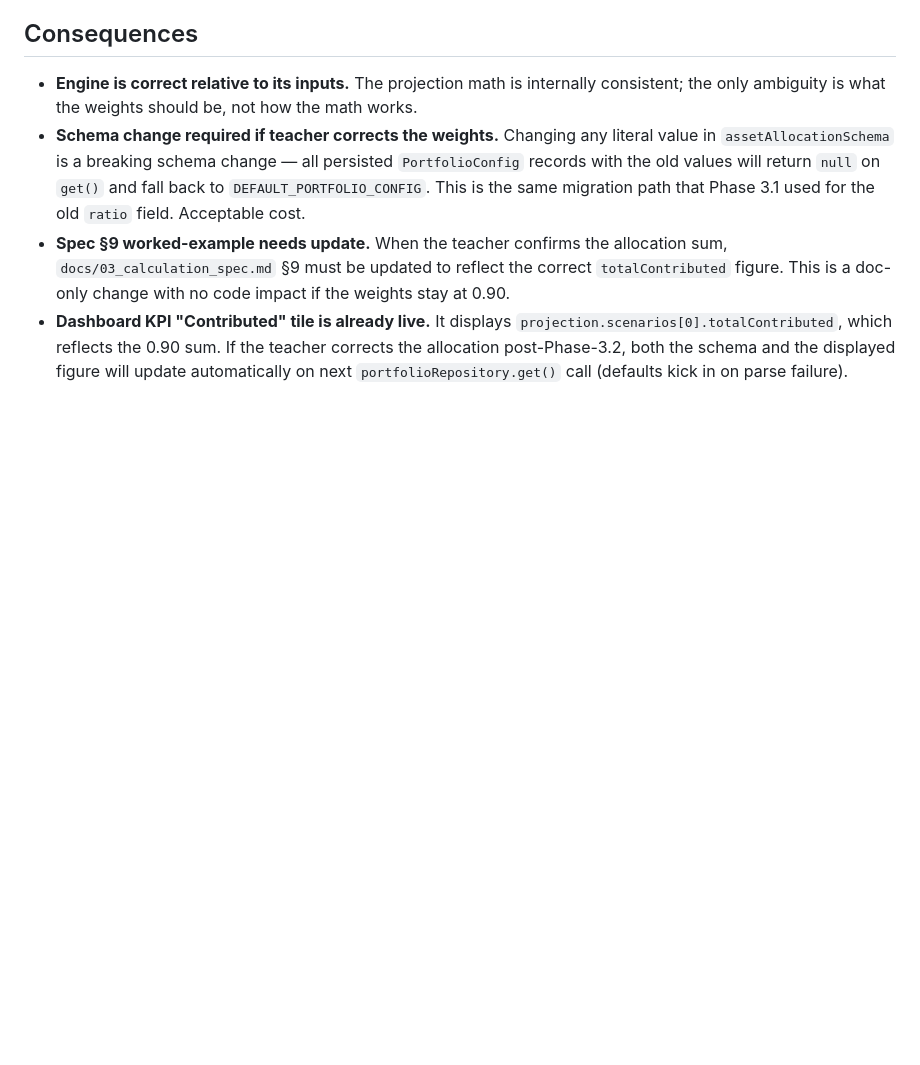
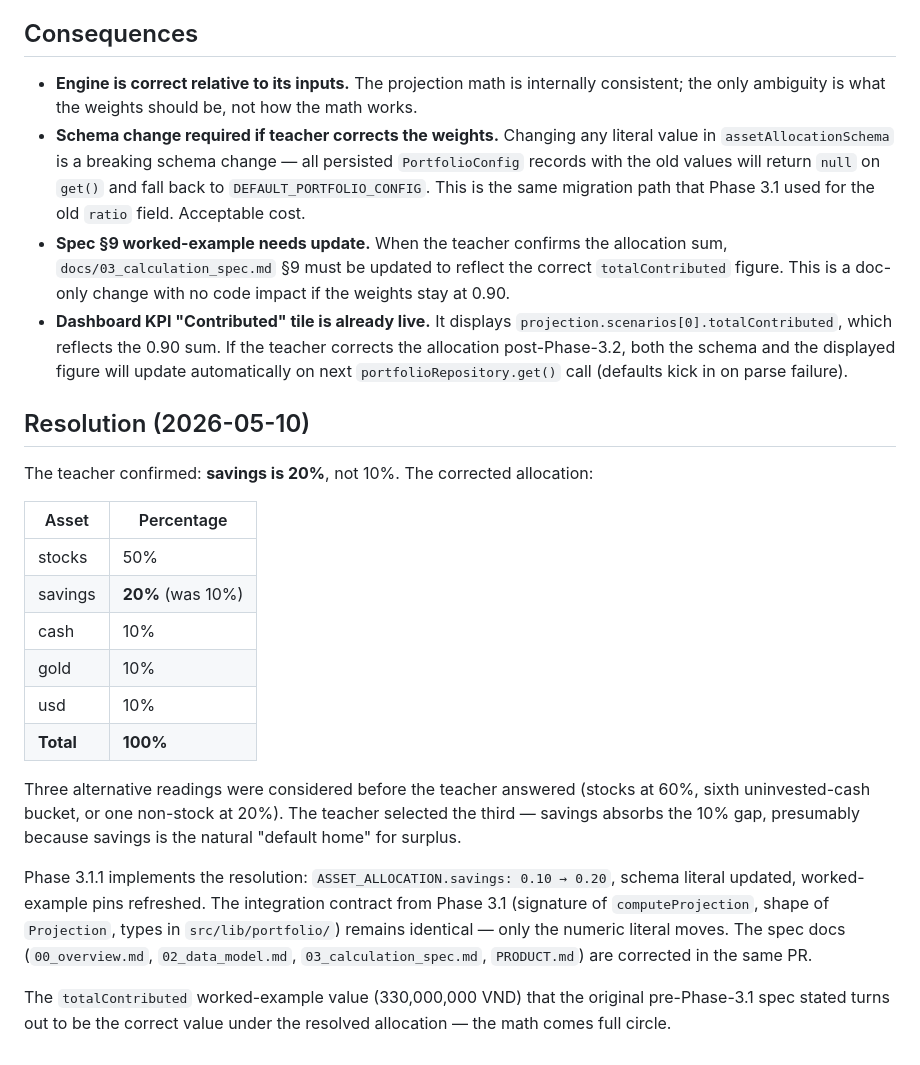
Before and after one commit to Duong-Truong-Anh/finance-web-project, a Markdown page: docs/decisions/008_asset-allocation-sum-discrepancy.md, the part around the change. GitHub-like rendering; blank space fills up the shorter version.

Commit message:
docs(adr): ADR 008 resolution — savings is 20%
Append a Resolution (2026-05-10) section recording the teacher's
answer (savings absorbs the 10% gap), the three readings considered
before the answer, and the implementation summary for Phase 3.1.1.

Co-Authored-By: Claude Opus 4.7 <noreply@anthropic.com>

```diff
--- a/docs/decisions/008_asset-allocation-sum-discrepancy.md
+++ b/docs/decisions/008_asset-allocation-sum-discrepancy.md
@@ -37,3 +37,22 @@ Specifically:
 - **Schema change required if teacher corrects the weights.** Changing any literal value in `assetAllocationSchema` is a breaking schema change — all persisted `PortfolioConfig` records with the old values will return `null` on `get()` and fall back to `DEFAULT_PORTFOLIO_CONFIG`. This is the same migration path that Phase 3.1 used for the old `ratio` field. Acceptable cost.
 - **Spec §9 worked-example needs update.** When the teacher confirms the allocation sum, `docs/03_calculation_spec.md` §9 must be updated to reflect the correct `totalContributed` figure. This is a doc-only change with no code impact if the weights stay at 0.90.
 - **Dashboard KPI "Contributed" tile is already live.** It displays `projection.scenarios[0].totalContributed`, which reflects the 0.90 sum. If the teacher corrects the allocation post-Phase-3.2, both the schema and the displayed figure will update automatically on next `portfolioRepository.get()` call (defaults kick in on parse failure).
+
+## Resolution (2026-05-10)
+
+The teacher confirmed: **savings is 20%**, not 10%. The corrected allocation:
+
+| Asset | Percentage |
+|---|---|
+| stocks | 50% |
+| savings | **20%** (was 10%) |
+| cash | 10% |
+| gold | 10% |
+| usd | 10% |
+| **Total** | **100%** |
+
+Three alternative readings were considered before the teacher answered (stocks at 60%, sixth uninvested-cash bucket, or one non-stock at 20%). The teacher selected the third — savings absorbs the 10% gap, presumably because savings is the natural "default home" for surplus.
+
+Phase 3.1.1 implements the resolution: `ASSET_ALLOCATION.savings: 0.10 → 0.20`, schema literal updated, worked-example pins refreshed. The integration contract from Phase 3.1 (signature of `computeProjection`, shape of `Projection`, types in `src/lib/portfolio/`) remains identical — only the numeric literal moves. The spec docs (`00_overview.md`, `02_data_model.md`, `03_calculation_spec.md`, `PRODUCT.md`) are corrected in the same PR.
+
+The `totalContributed` worked-example value (330,000,000 VND) that the original pre-Phase-3.1 spec stated turns out to be the correct value under the resolved allocation — the math comes full circle.
```
